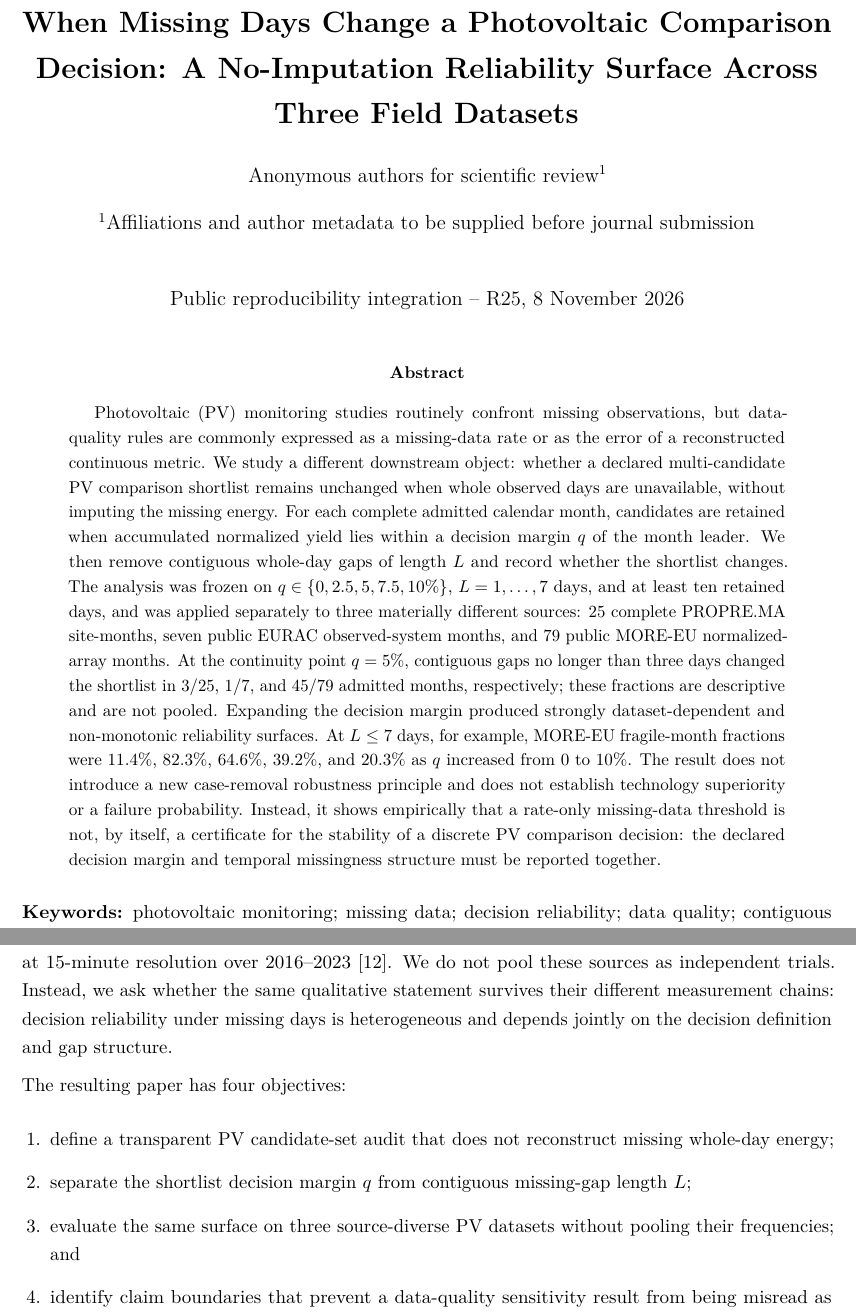
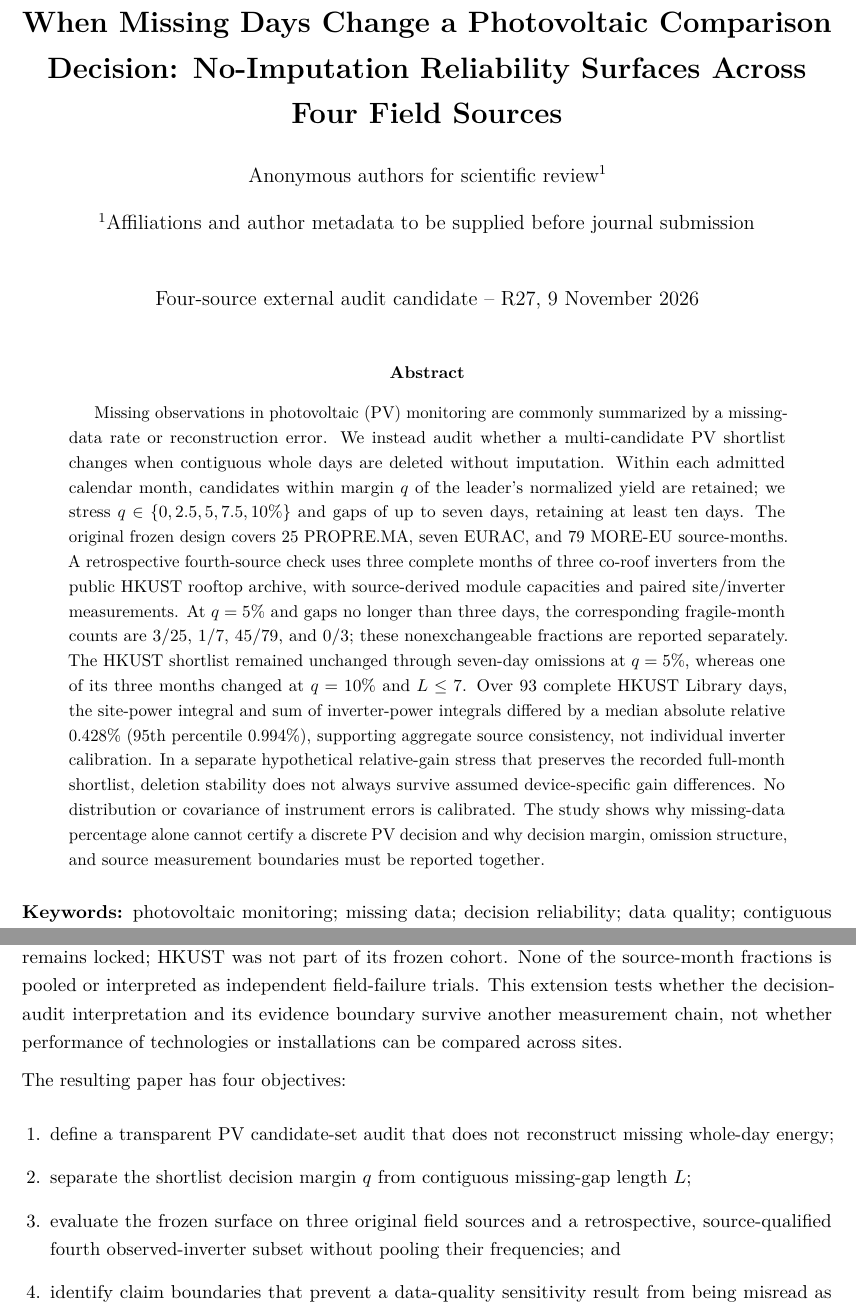
Before and after one commit to shaikhamalkawi-ux/pv-missing-day-decision-reliability, a LaTeX paper (paper/main.tex): two parts of pages 1 and 2 of 11, joined at a grey line, cut so that both start at the same text. Compiled offline with pdfLaTeX.

Commit message:
R27 candidate: expand framing/abstract to fourth source, transparency on retrospective admission and aggregate meter check

```diff
--- a/paper/main.tex
+++ b/paper/main.tex
@@ -26,20 +26,20 @@
 \pagestyle{fancy}
 \setlength{\headheight}{14.5pt}
 \fancyhf{}
-\lhead{Journal-neutral author-review draft -- R25}
+\lhead{Journal-neutral revised scientific candidate -- R27}
 \rhead{Missing-day decision reliability in PV monitoring}
 \cfoot{\thepage}
 
-\title{\textbf{When Missing Days Change a Photovoltaic Comparison Decision: A No-Imputation Reliability Surface Across Three Field Datasets}}
+\title{\textbf{When Missing Days Change a Photovoltaic Comparison Decision: No-Imputation Reliability Surfaces Across Four Field Sources}}
 \author[1]{Anonymous authors for scientific review}
 \affil[1]{Affiliations and author metadata to be supplied before journal submission}
-\date{Public reproducibility integration -- R25, 8 November 2026}
+\date{Four-source external audit candidate -- R27, 9 November 2026}
 
 \begin{document}
 \maketitle
 
 \begin{abstract}
-Photovoltaic (PV) monitoring studies routinely confront missing observations, but data-quality rules are commonly expressed as a missing-data rate or as the error of a reconstructed continuous metric. We study a different downstream object: whether a declared multi-candidate PV comparison shortlist remains unchanged when whole observed days are unavailable, without imputing the missing energy. For each complete admitted calendar month, candidates are retained when accumulated normalized yield lies within a decision margin $q$ of the month leader. We then remove contiguous whole-day gaps of length $L$ and record whether the shortlist changes. The analysis was frozen on $q\in\{0,2.5,5,7.5,10\%\}$, $L=1,\ldots,7$ days, and at least ten retained days, and was applied separately to three materially different sources: 25 complete PROPRE.MA site-months, seven public EURAC observed-system months, and 79 public MORE-EU normalized-array months. At the continuity point $q=5\%$, contiguous gaps no longer than three days changed the shortlist in 3/25, 1/7, and 45/79 admitted months, respectively; these fractions are descriptive and are not pooled. Expanding the decision margin produced strongly dataset-dependent and non-monotonic reliability surfaces. At $L\leq7$ days, for example, MORE-EU fragile-month fractions were 11.4\%, 82.3\%, 64.6\%, 39.2\%, and 20.3\% as $q$ increased from 0 to 10\%. The result does not introduce a new case-removal robustness principle and does not establish technology superiority or a failure probability. Instead, it shows empirically that a rate-only missing-data threshold is not, by itself, a certificate for the stability of a discrete PV comparison decision: the declared decision margin and temporal missingness structure must be reported together.
+Missing observations in photovoltaic (PV) monitoring are commonly summarized by a missing-data rate or reconstruction error. We instead audit whether a multi-candidate PV shortlist changes when contiguous whole days are deleted without imputation. Within each admitted calendar month, candidates within margin $q$ of the leader's normalized yield are retained; we stress $q\in\{0,2.5,5,7.5,10\%\}$ and gaps of up to seven days, retaining at least ten days. The original frozen design covers 25 PROPRE.MA, seven EURAC, and 79 MORE-EU source-months. A retrospective fourth-source check uses three complete months of three co-roof inverters from the public HKUST rooftop archive, with source-derived module capacities and paired site/inverter measurements. At $q=5\%$ and gaps no longer than three days, the corresponding fragile-month counts are 3/25, 1/7, 45/79, and 0/3; these nonexchangeable fractions are reported separately. The HKUST shortlist remained unchanged through seven-day omissions at $q=5\%$, whereas one of its three months changed at $q=10\%$ and $L\leq7$. Over 93 complete HKUST Library days, the site-power integral and sum of inverter-power integrals differed by a median absolute relative 0.428\% (95th percentile 0.994\%), supporting aggregate source consistency, not individual inverter calibration. In a separate hypothetical relative-gain stress that preserves the recorded full-month shortlist, deletion stability does not always survive assumed device-specific gain differences. No distribution or covariance of instrument errors is calibrated. The study shows why missing-data percentage alone cannot certify a discrete PV decision and why decision margin, omission structure, and source measurement boundaries must be reported together.
 \end{abstract}
 
 \textbf{Keywords:} photovoltaic monitoring; missing data; decision reliability; data quality; contiguous gaps; candidate shortlist; no imputation; sensitivity analysis
@@ -51,13 +51,13 @@ Those studies ask how well a missing continuous signal or downstream continuous
 
 The general idea of testing a conclusion by removing observations is not new. Minimal case-removal and fragility ideas appear in model comparison and decision audits \cite{alzhrani2026}, automatic finite-sample robustness assessment \cite{giordano2026}, training-set removal analyses \cite{yang2023}, and ranking-stability research \cite{liang2025}. The contribution of the present work is deliberately narrower: we adapt this logic to a PV monitoring decision object and ask what the retained observations support \emph{without imputing deleted whole-day energy}. We further distinguish the decision margin from the temporal structure of missingness by mapping a two-dimensional reliability surface over shortlist margin $q$ and contiguous gap length $L$.
 
-The study is motivated by three empirical settings that differ in provenance and interpretation. PROPRE.MA provides multi-site technology comparisons in Morocco, for which prior published work already reports technology/site comparisons and correction of erroneous or missing data \cite{bennouna2019}. EURAC provides a public multi-system PV monitoring dataset with electrical and environmental variables \cite{eurac2026}. MORE-EU provides public normalized output for 14 arrays of a single solar park at 15-minute resolution over 2016--2023 \cite{moreeu2026}. We do not pool these sources as independent trials. Instead, we ask whether the same qualitative statement survives their different measurement chains: decision reliability under missing days is heterogeneous and depends jointly on the decision definition and gap structure.
+Three originally frozen field sources differ in provenance and interpretation. PROPRE.MA provides multi-site technology comparisons in Morocco \cite{bennouna2019}; EURAC provides public multi-system measurements \cite{eurac2026}; and MORE-EU provides normalized output for 14 arrays of one solar park \cite{moreeu2026}. We now add a \emph{retrospective}, separately gated fourth-source demonstration using co-located inverter and site-power channels from the HKUST campus archive in Hong Kong \cite{lin2025,hkust2024}. The original three-source analysis remains locked; HKUST was not part of its frozen cohort. None of the source-month fractions is pooled or interpreted as independent field-failure trials. This extension tests whether the decision-audit interpretation and its evidence boundary survive another measurement chain, not whether performance of technologies or installations can be compared across sites.
 
 The resulting paper has four objectives:
 \begin{enumerate}[leftmargin=1.5em]
     \item define a transparent PV candidate-set audit that does not reconstruct missing whole-day energy;
     \item separate the shortlist decision margin $q$ from contiguous missing-gap length $L$;
-    \item evaluate the same surface on three source-diverse PV datasets without pooling their frequencies; and
+    \item evaluate the frozen surface on three original field sources and a retrospective, source-qualified fourth observed-inverter subset without pooling their frequencies; and
     \item identify claim boundaries that prevent a data-quality sensitivity result from being misread as technology superiority, procurement failure, or calibrated probability.
 \end{enumerate}
 
```
